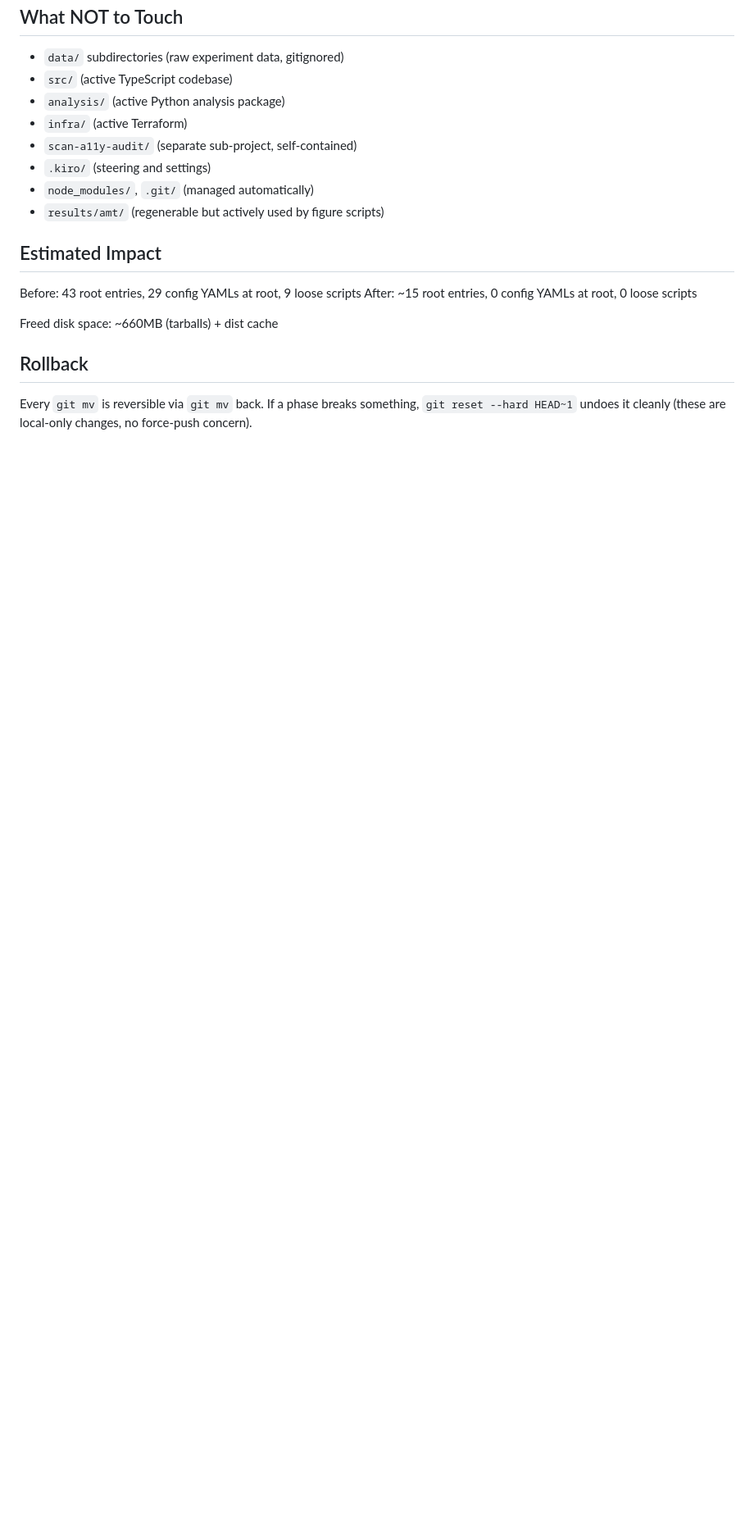
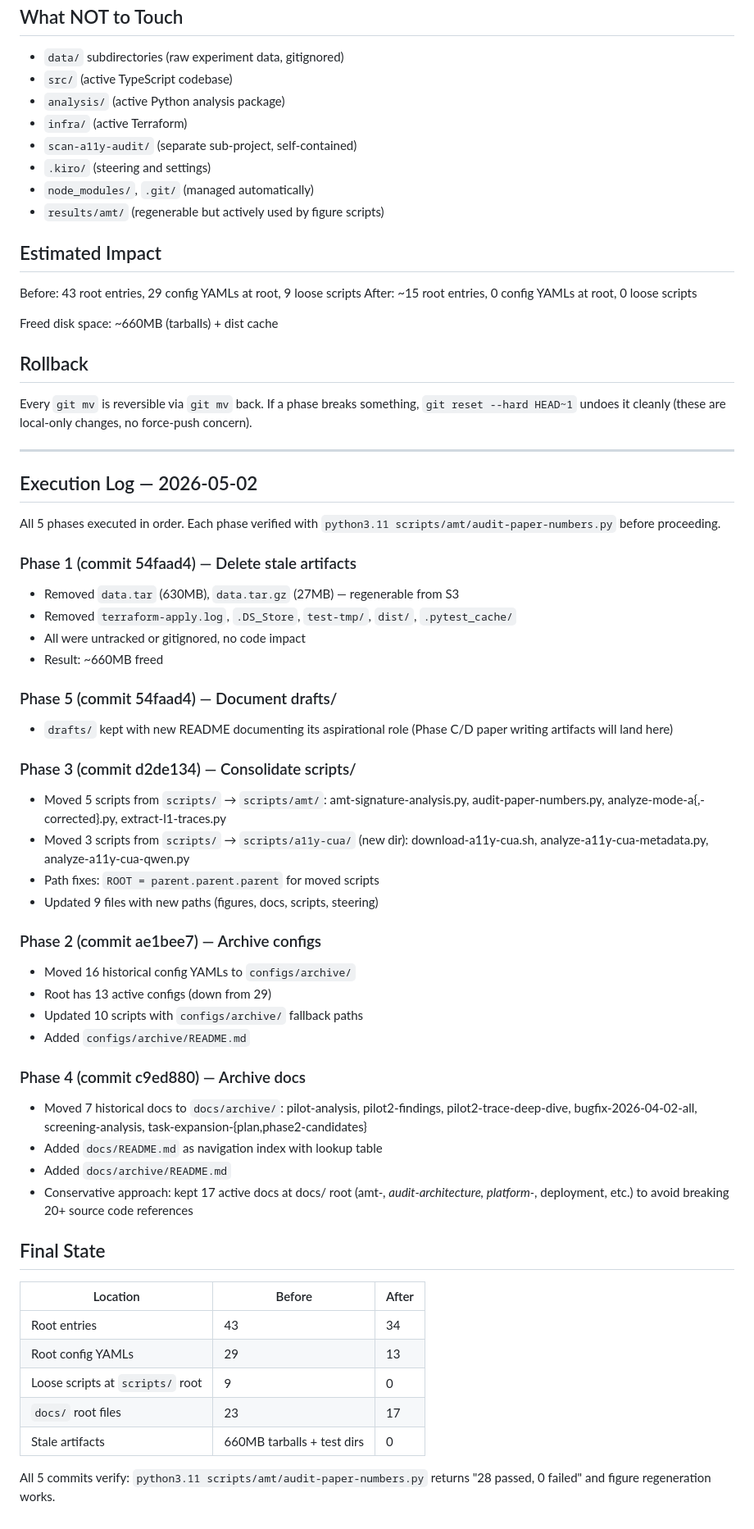
Before and after one commit to Alex-jjh/ai-agent-accessibility, a Markdown page: docs/repo-cleanup-plan.md, the part around the change. Shown at 82% size. Rendered like a GitHub page; blank space fills up the shorter version.

Commit message:
docs(cleanup): log actual execution of 5-phase cleanup
All 5 phases completed 2026-05-02 in order: 1 → 5 → 3 → 2 → 4.
Each verified with audit script (28/28 pass) between phases.

Final state:
- Root entries: 43 → 34
- Root config YAMLs: 29 → 13
- Loose scripts at scripts/ root: 9 → 0
- docs/ root files: 23 → 17
- Stale artifacts: ~660MB freed

Full commit history for cleanup:
  54faad4  Phase 1+5: delete stale, document drafts/
  d2de134  Phase 3: consolidate scripts/ (amt/, a11y-cua/)
  ae1bee7  Phase 2: archive historical configs
  c9ed880  Phase 4: archive historical docs

```diff
--- a/docs/repo-cleanup-plan.md
+++ b/docs/repo-cleanup-plan.md
@@ -223,3 +223,58 @@ Freed disk space: ~660MB (tarballs) + dist cache
 Every `git mv` is reversible via `git mv` back. If a phase breaks something,
 `git reset --hard HEAD~1` undoes it cleanly (these are local-only changes,
 no force-push concern).
+
+
+---
+
+## Execution Log — 2026-05-02
+
+All 5 phases executed in order. Each phase verified with
+`python3.11 scripts/amt/audit-paper-numbers.py` before proceeding.
+
+### Phase 1 (commit 54faad4) — Delete stale artifacts
+- Removed `data.tar` (630MB), `data.tar.gz` (27MB) — regenerable from S3
+- Removed `terraform-apply.log`, `.DS_Store`, `test-tmp/`, `dist/`, `.pytest_cache/`
+- All were untracked or gitignored, no code impact
+- Result: ~660MB freed
+
+### Phase 5 (commit 54faad4) — Document drafts/
+- `drafts/` kept with new README documenting its aspirational role
+  (Phase C/D paper writing artifacts will land here)
+
+### Phase 3 (commit d2de134) — Consolidate scripts/
+- Moved 5 scripts from `scripts/` → `scripts/amt/`:
+  amt-signature-analysis.py, audit-paper-numbers.py, analyze-mode-a{,-corrected}.py, extract-l1-traces.py
+- Moved 3 scripts from `scripts/` → `scripts/a11y-cua/` (new dir):
+  download-a11y-cua.sh, analyze-a11y-cua-metadata.py, analyze-a11y-cua-qwen.py
+- Path fixes: `ROOT = parent.parent.parent` for moved scripts
+- Updated 9 files with new paths (figures, docs, scripts, steering)
+
+### Phase 2 (commit ae1bee7) — Archive configs
+- Moved 16 historical config YAMLs to `configs/archive/`
+- Root has 13 active configs (down from 29)
+- Updated 10 scripts with `configs/archive/` fallback paths
+- Added `configs/archive/README.md`
+
+### Phase 4 (commit c9ed880) — Archive docs
+- Moved 7 historical docs to `docs/archive/`:
+  pilot-analysis, pilot2-findings, pilot2-trace-deep-dive,
+  bugfix-2026-04-02-all, screening-analysis, task-expansion-{plan,phase2-candidates}
+- Added `docs/README.md` as navigation index with lookup table
+- Added `docs/archive/README.md`
+- Conservative approach: kept 17 active docs at docs/ root
+  (amt-*, audit-architecture, platform-*, deployment, etc.)
+  to avoid breaking 20+ source code references
+
+## Final State
+
+| Location | Before | After |
+|----------|--------|-------|
+| Root entries | 43 | 34 |
+| Root config YAMLs | 29 | 13 |
+| Loose scripts at `scripts/` root | 9 | 0 |
+| `docs/` root files | 23 | 17 |
+| Stale artifacts | 660MB tarballs + test dirs | 0 |
+
+All 5 commits verify: `python3.11 scripts/amt/audit-paper-numbers.py`
+returns "28 passed, 0 failed" and figure regeneration works.
```
